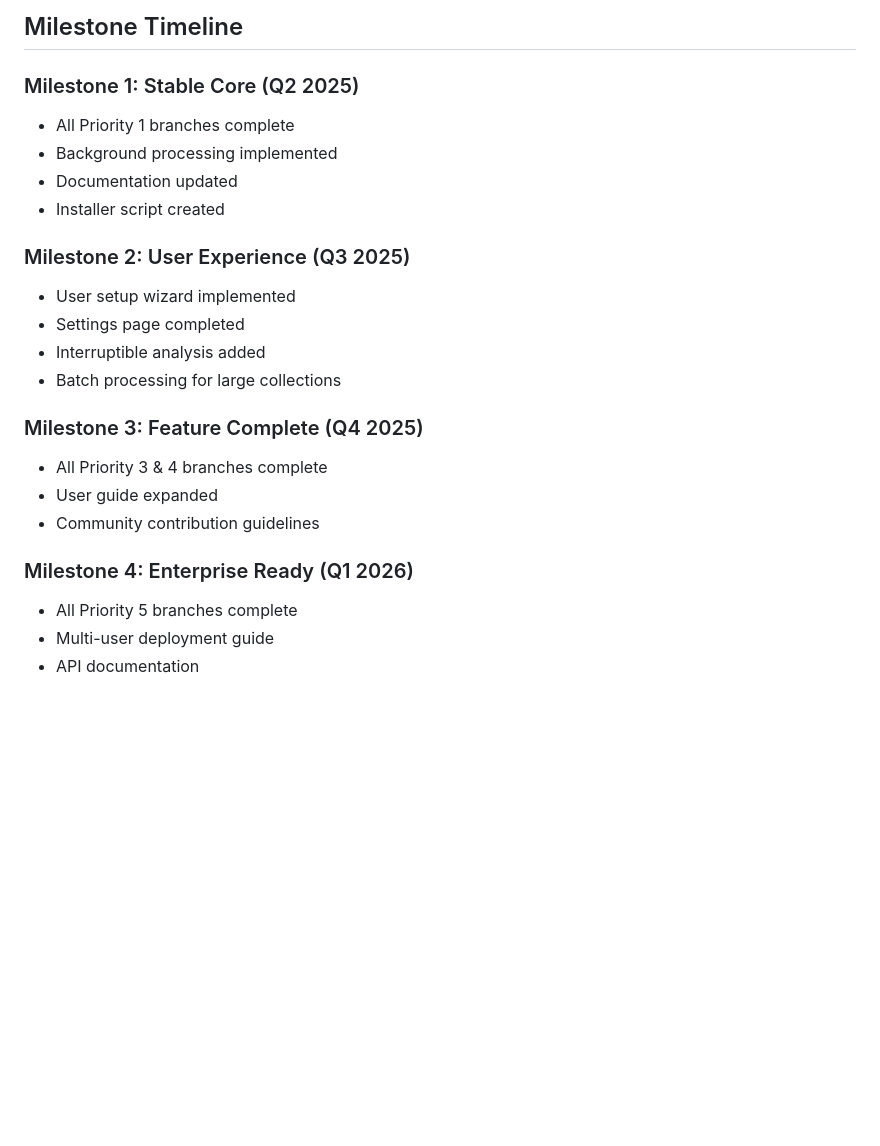
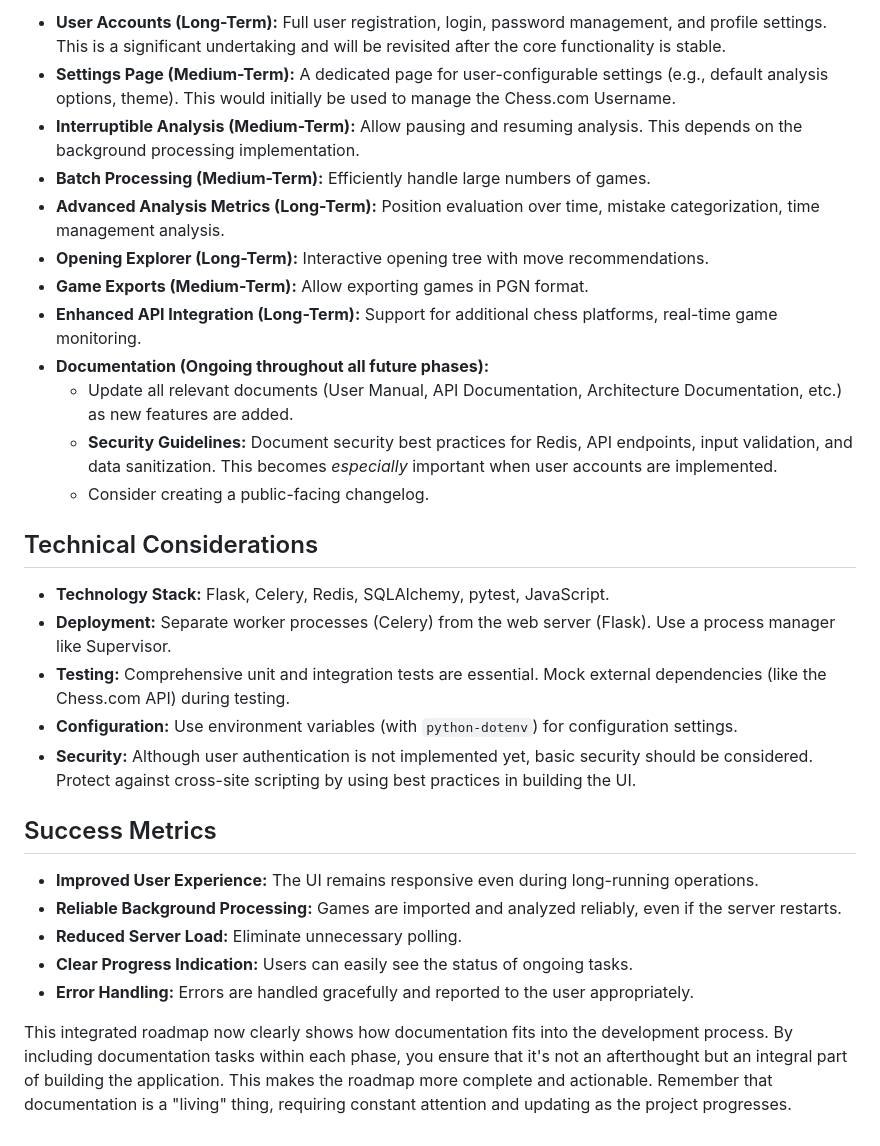
Before and after one commit to IlliquidAsset/chess, a Markdown page: docs/ROADMAP.md, the part around one of its changes. Drawn GitHub-style; blank space fills up the shorter version.

```diff
--- a/docs/ROADMAP.md
+++ b/docs/ROADMAP.md
@@ -106,24 +84,31 @@
 
-## Milestone Timeline
+*   **User Accounts (Long-Term):** Full user registration, login, password management, and profile settings. This is a significant undertaking and will be revisited after the core functionality is stable.
+*   **Settings Page (Medium-Term):** A dedicated page for user-configurable settings (e.g., default analysis options, theme). This would initially be used to manage the Chess.com Username.
+*   **Interruptible Analysis (Medium-Term):** Allow pausing and resuming analysis. This depends on the background processing implementation.
+*   **Batch Processing (Medium-Term):**  Efficiently handle large numbers of games.
+*   **Advanced Analysis Metrics (Long-Term):**  Position evaluation over time, mistake categorization, time management analysis.
+*   **Opening Explorer (Long-Term):**  Interactive opening tree with move recommendations.
+*   **Game Exports (Medium-Term):**  Allow exporting games in PGN format.
+*   **Enhanced API Integration (Long-Term):** Support for additional chess platforms, real-time game monitoring.
+*  **Documentation (Ongoing throughout all future phases):**
+    *   Update all relevant documents (User Manual, API Documentation, Architecture Documentation, etc.) as new features are added.
+    *   **Security Guidelines:** Document security best practices for Redis, API endpoints, input validation, and data sanitization.  This becomes *especially* important when user accounts are implemented.
+    * Consider creating a public-facing changelog.
 
-### Milestone 1: Stable Core (Q2 2025)
-- All Priority 1 branches complete
-- Background processing implemented
-- Documentation updated
-- Installer script created
+## Technical Considerations
 
-### Milestone 2: User Experience (Q3 2025)
-- User setup wizard implemented
-- Settings page completed
-- Interruptible analysis added
-- Batch processing for large collections
+*   **Technology Stack:** Flask, Celery, Redis, SQLAlchemy, pytest, JavaScript.
+*   **Deployment:**  Separate worker processes (Celery) from the web server (Flask). Use a process manager like Supervisor.
+*   **Testing:**  Comprehensive unit and integration tests are essential. Mock external dependencies (like the Chess.com API) during testing.
+*   **Configuration:** Use environment variables (with `python-dotenv`) for configuration settings.
+* **Security:** Although user authentication is not implemented yet, basic security should be considered. Protect against cross-site scripting by using best practices in building the UI.
 
-### Milestone 3: Feature Complete (Q4 2025)
-- All Priority 3 & 4 branches complete
-- User guide expanded
-- Community contribution guidelines
+## Success Metrics
 
-### Milestone 4: Enterprise Ready (Q1 2026)
-- All Priority 5 branches complete
-- Multi-user deployment guide
-- API documentation
+*   **Improved User Experience:**  The UI remains responsive even during long-running operations.
+*   **Reliable Background Processing:** Games are imported and analyzed reliably, even if the server restarts.
+*   **Reduced Server Load:**  Eliminate unnecessary polling.
+*   **Clear Progress Indication:**  Users can easily see the status of ongoing tasks.
+*   **Error Handling:**  Errors are handled gracefully and reported to the user appropriately.
+
+This integrated roadmap now clearly shows how documentation fits into the development process. By including documentation tasks within each phase, you ensure that it's not an afterthought but an integral part of building the application. This makes the roadmap more complete and actionable. Remember that documentation is a "living" thing, requiring constant attention and updating as the project progresses.
```
Also changed, not shown: other parts of docs/ROADMAP.md (+63 -85 lines).
